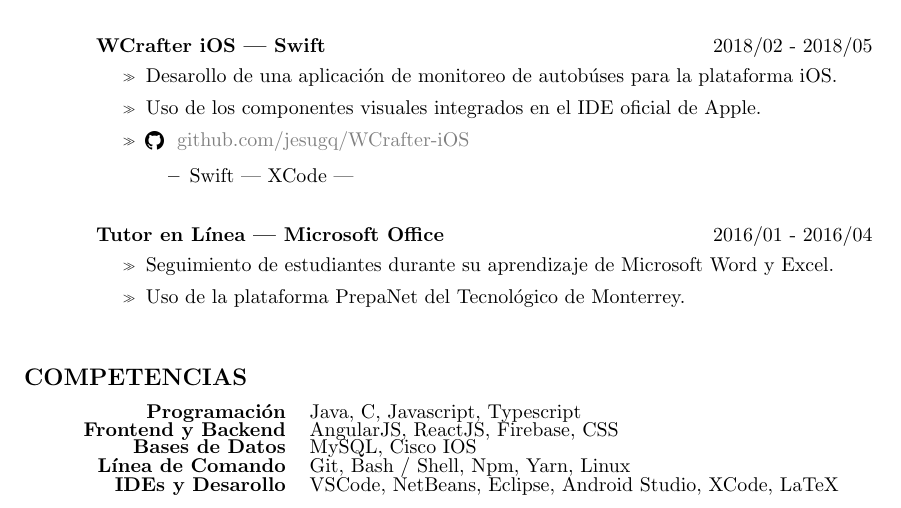
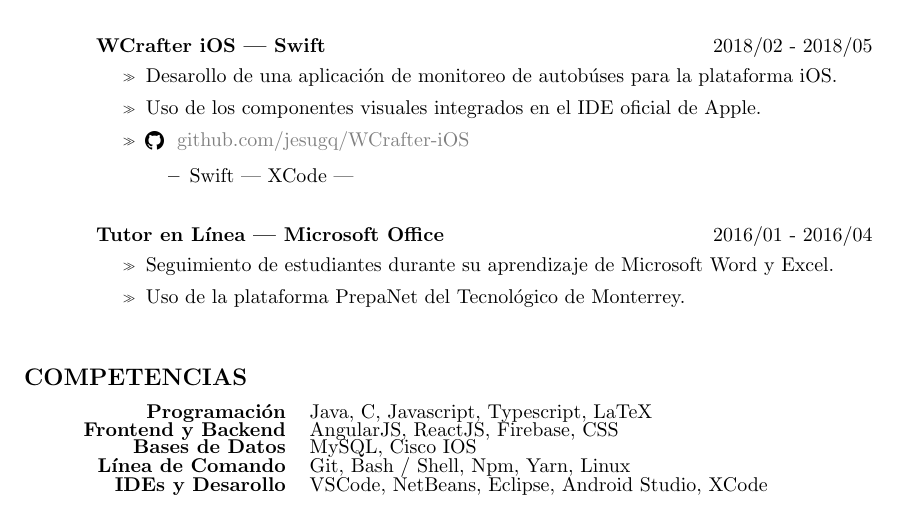
Before and after one commit to jesugq/resume-v1, a LaTeX CV (jesugq.tex): part of the page, cut so that both start at the same text. Compiled offline with pdfLaTeX.

Commit message:
Update LaTeX to be shown as a programming language

```diff
--- a/jesugq.tex
+++ b/jesugq.tex
@@ -75,7 +75,7 @@
     \section{\large{COMPETENCIAS}} \jump{3}
     \begin{tabularx}{15cm}{SB}
         \rightline{\textbf{Programación}} &
-        Java, C, Javascript, Typescript
+        Java, C, Javascript, Typescript, LaTeX
         \\
         \rightline{\textbf{Frontend y Backend}} &
         AngularJS, ReactJS, Firebase, CSS
@@ -87,7 +87,7 @@
         Git, Bash / Shell, Npm, Yarn, Linux
         \\
         \rightline{\textbf{IDEs y Desarollo}} &
-        VSCode, NetBeans, Eclipse, Android Studio, XCode, LaTeX
+        VSCode, NetBeans, Eclipse, Android Studio, XCode
     \end{tabularx}
 \end{resume}
 
```
Also changed, not shown: jesugq.pdf.
